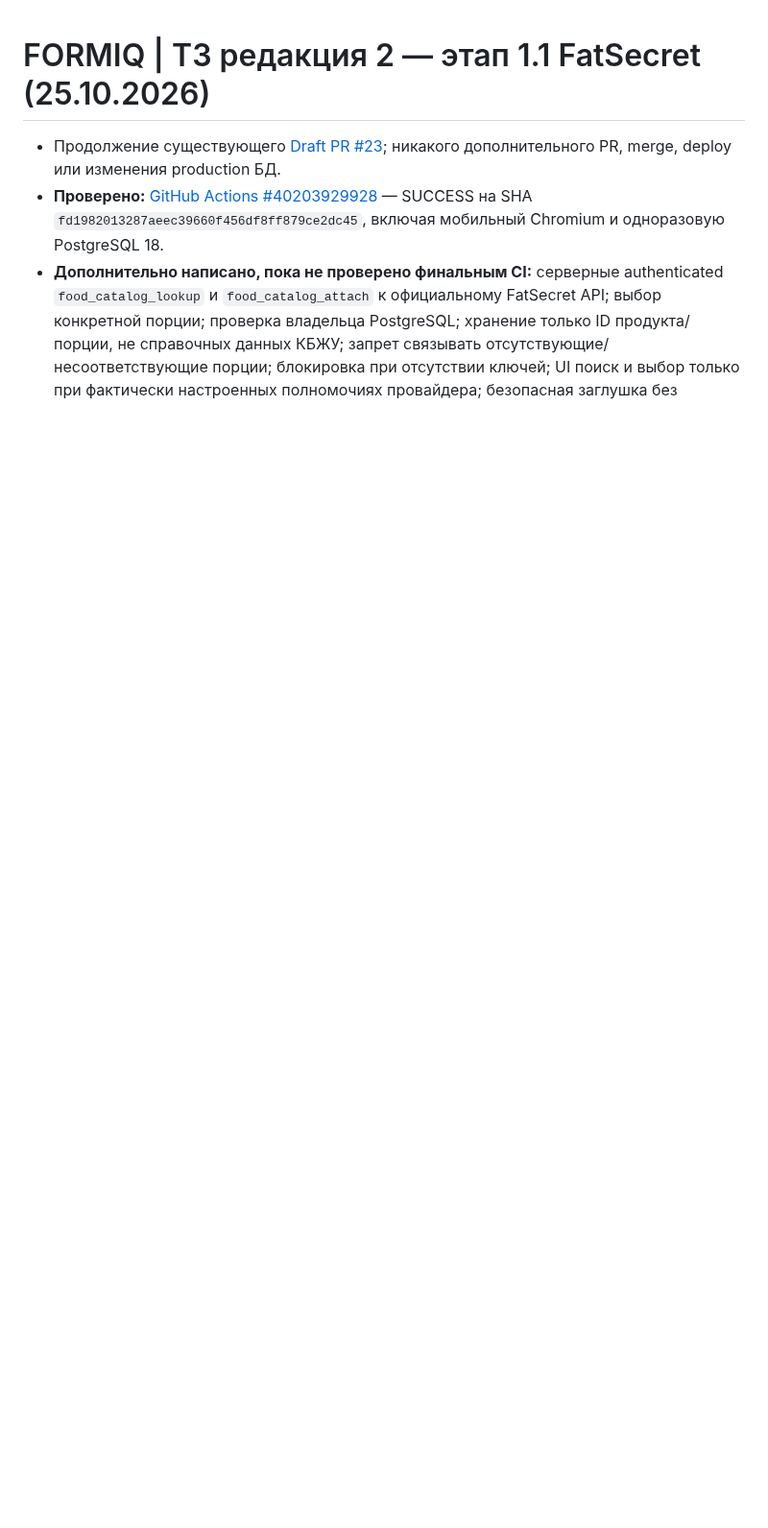
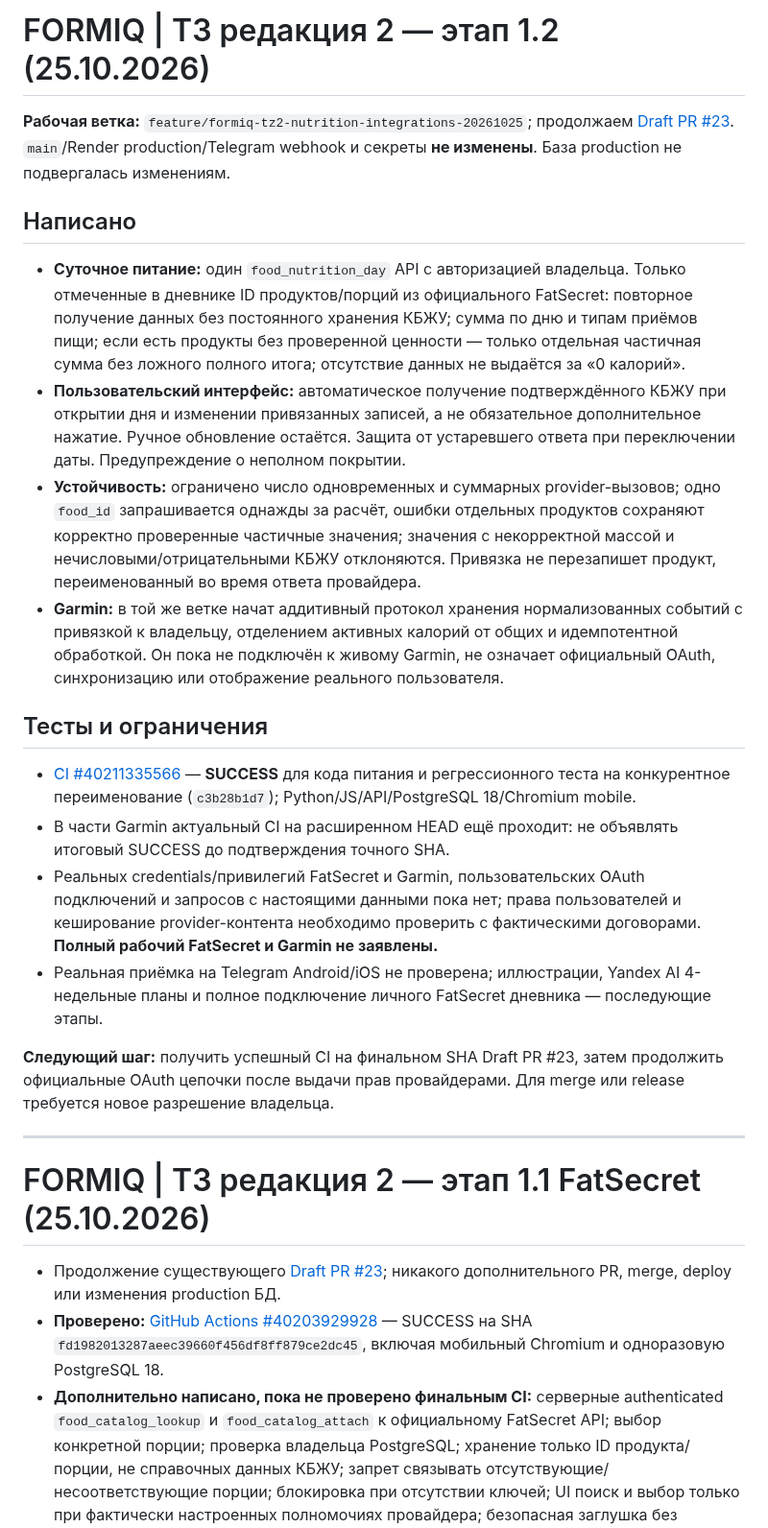
Before and after one commit to smirnovka907-crypto/formiq-bot, a Markdown page: docs/PROJECT_STATUS.md, the part around the change. Shown at 96% size. GitHub-like rendering; blank space fills up the shorter version.

Commit message:
docs: record verified daily KБЖУ, Garmin offline groundwork, and exact CI limitations

```diff
--- a/docs/PROJECT_STATUS.md
+++ b/docs/PROJECT_STATUS.md
@@ -1,3 +1,23 @@
+# FORMIQ | ТЗ редакция 2 — этап 1.2 (25.10.2026)
+
+**Рабочая ветка:** `feature/formiq-tz2-nutrition-integrations-20261025`; продолжаем [Draft PR #23](https://github.com/smirnovka907-crypto/formiq-bot/pull/23). `main`/Render production/Telegram webhook и секреты **не изменены**. База production не подвергалась изменениям.
+
+## Написано
+- **Суточное питание:** один `food_nutrition_day` API с авторизацией владельца. Только отмеченные в дневнике ID продуктов/порций из официального FatSecret: повторное получение данных без постоянного хранения КБЖУ; сумма по дню и типам приёмов пищи; если есть продукты без проверенной ценности — только отдельная частичная сумма без ложного полного итога; отсутствие данных не выдаётся за «0 калорий».
+- **Пользовательский интерфейс:** автоматическое получение подтверждённого КБЖУ при открытии дня и изменении привязанных записей, а не обязательное дополнительное нажатие. Ручное обновление остаётся. Защита от устаревшего ответа при переключении даты. Предупреждение о неполном покрытии.
+- **Устойчивость:** ограничено число одновременных и суммарных provider-вызовов; одно `food_id` запрашивается однажды за расчёт, ошибки отдельных продуктов сохраняют корректно проверенные частичные значения; значения с некорректной массой и нечисловыми/отрицательными КБЖУ отклоняются. Привязка не перезапишет продукт, переименованный во время ответа провайдера.
+- **Garmin:** в той же ветке начат аддитивный протокол хранения нормализованных событий с привязкой к владельцу, отделением активных калорий от общих и идемпотентной обработкой. Он пока не подключён к живому Garmin, не означает официальный OAuth, синхронизацию или отображение реального пользователя.
+
+## Тесты и ограничения
+- [CI #40211335566](https://github.com/smirnovka907-crypto/formiq-bot/actions/runs/40211335566) — **SUCCESS** для кода питания и регрессионного теста на конкурентное переименование (`c3b28b1d7`); Python/JS/API/PostgreSQL 18/Chromium mobile.
+- В части Garmin актуальный CI на расширенном HEAD ещё проходит: не объявлять итоговый SUCCESS до подтверждения точного SHA.
+- Реальных credentials/привилегий FatSecret и Garmin, пользовательских OAuth подключений и запросов с настоящими данными пока нет; права пользователей и кеширование provider-контента необходимо проверить с фактическими договорами. **Полный рабочий FatSecret и Garmin не заявлены.**
+- Реальная приёмка на Telegram Android/iOS не проверена; иллюстрации, Yandex AI 4-недельные планы и полное подключение личного FatSecret дневника — последующие этапы.
+
+**Следующий шаг:** получить успешный CI на финальном SHA Draft PR #23, затем продолжить официальные OAuth цепочки после выдачи прав провайдерами. Для merge или release требуется новое разрешение владельца.
+
+---
+
 # FORMIQ | ТЗ редакция 2 — этап 1.1 FatSecret (25.10.2026)
 
 - Продолжение существующего [Draft PR #23](https://github.com/smirnovka907-crypto/formiq-bot/pull/23); никакого дополнительного PR, merge, deploy или изменения production БД.
```
